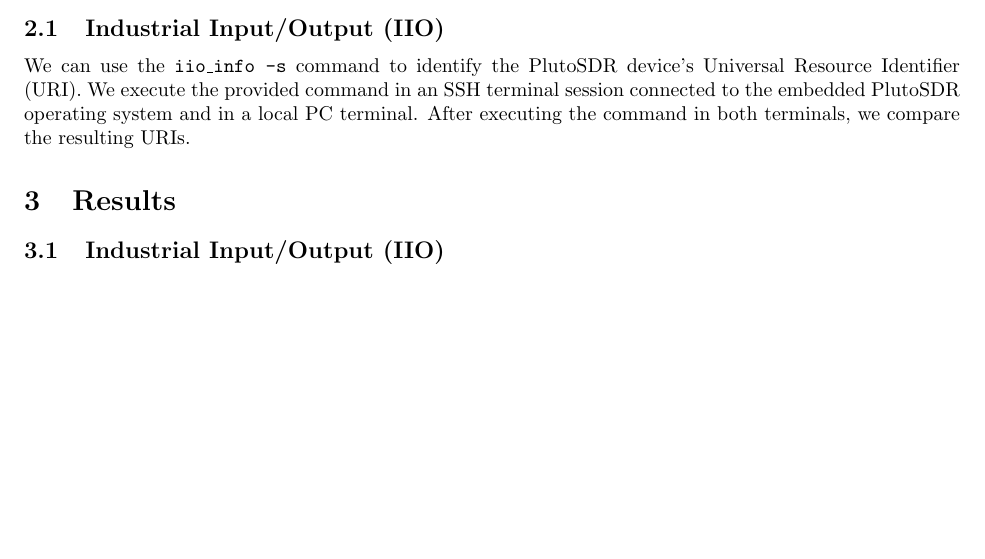
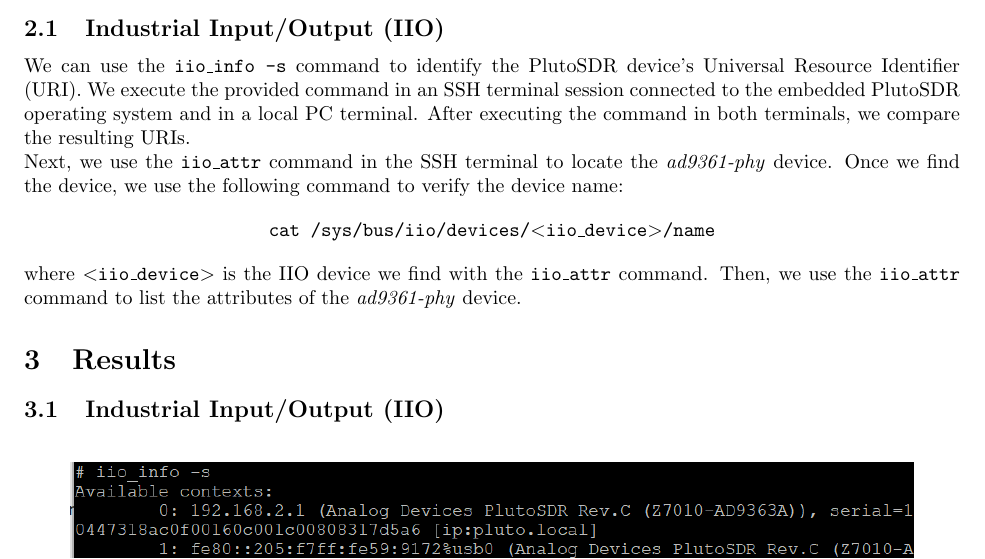
Before and after one commit to osowatzke/ECE_531_Labs, a LaTeX document (2/lab_report.tex): part of page 2 of 4, cut so that both start at the same text, the shorter picture padded with empty space. Compiled offline with pdfLaTeX.

Commit message:
Adding to IIO section

```diff
--- a/2/lab_report.tex
+++ b/2/lab_report.tex
@@ -45,6 +45,15 @@
 \subsection{Industrial Input/Output (IIO)}
 
 We can use the \texttt{iio\_info -s} command to identify the PlutoSDR device's Universal Resource Identifier (URI). We execute the provided command in an SSH terminal session connected to the embedded PlutoSDR operating system and in a local PC terminal. After executing the command in both terminals, we compare the resulting URIs.
+
+Next, we use the \texttt{iio\_attr} command in the SSH terminal to locate the \textit{ad9361-phy} device. Once we find the device, we use the following command to verify the device name:
+
+\begin{center}
+\texttt{cat /sys/bus/iio/devices/$<$iio\_device$>$/name}
+\end{center}
+
+where \texttt{$<$iio\_device$>$} is the IIO device we find with the \texttt{iio\_attr} command. Then, we use the \texttt{iio\_attr} command to list the attributes of the \textit{ad9361-phy} device.
+
 
 \section{Results}
 \subsection{Industrial Input/Output (IIO)}
```
